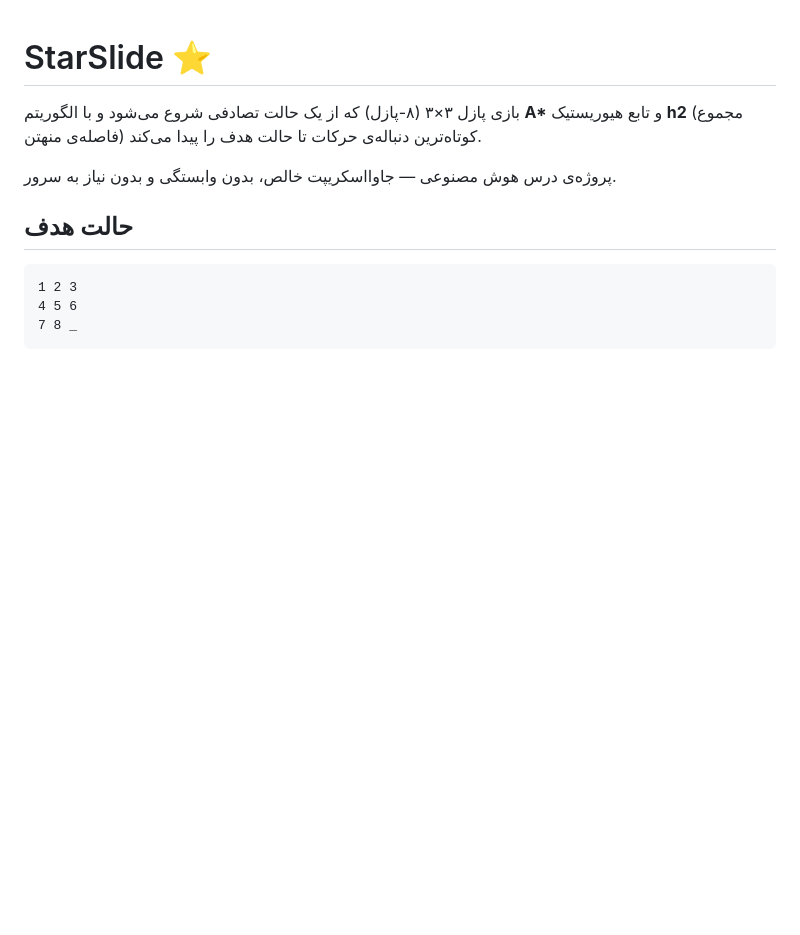
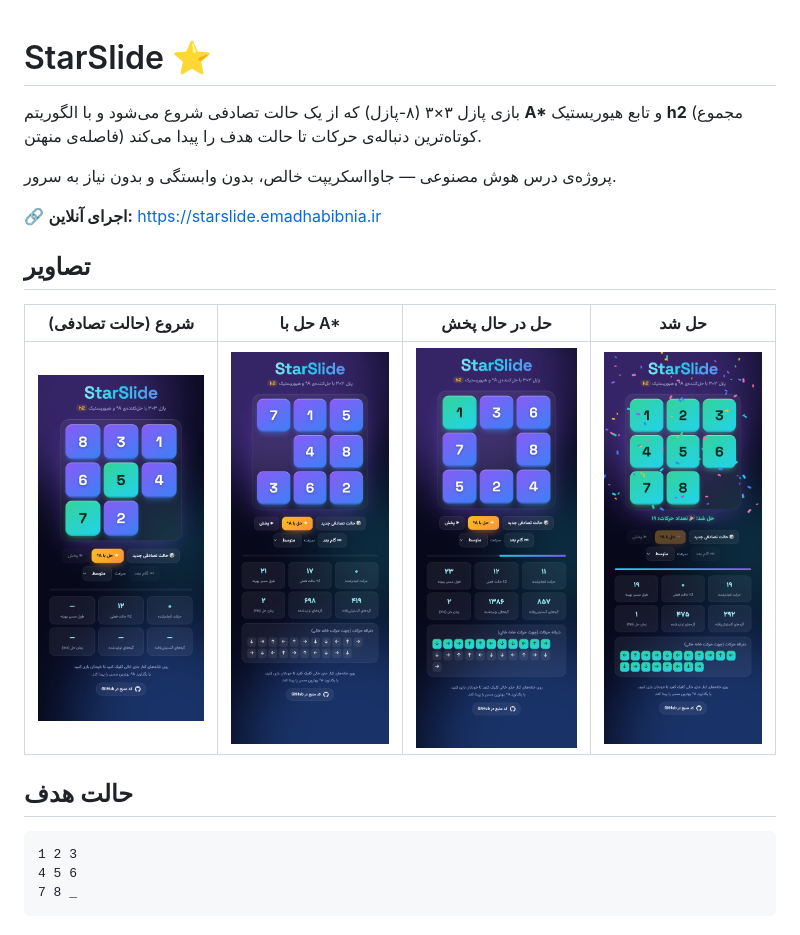
Before and after one commit to Emadhabibnia1385/StarSlide, a Markdown page: README.md, the part around the change. Rendered like a GitHub page; pictures changed too: docs/screenshots/01-start.png (added), docs/screenshots/02-astar-solution.png (added), docs/screenshots/03-playing.png (added); blank space fills up the shorter version.

Commit message:
Add GitHub link to page, screenshots and live URL in README

```diff
--- a/README.md
+++ b/README.md
@@ -3,6 +3,14 @@
 بازی پازل ۳×۳ (۸-پازل) که از یک حالت تصادفی شروع می‌شود و با الگوریتم **A\*** و تابع هیوریستیک **h2** (مجموع فاصله‌ی منهتن) کوتاه‌ترین دنباله‌ی حرکات تا حالت هدف را پیدا می‌کند.
 
 پروژه‌ی درس هوش مصنوعی — جاوااسکریپت خالص، بدون وابستگی و بدون نیاز به سرور.
+
+🔗 **اجرای آنلاین:** https://starslide.emadhabibnia.ir
+
+## تصاویر
+
+| شروع (حالت تصادفی) | حل با A* | حل در حال پخش | حل شد |
+|:--:|:--:|:--:|:--:|
+| <img src="docs/screenshots/01-start.png" width="200"> | <img src="docs/screenshots/02-astar-solution.png" width="200"> | <img src="docs/screenshots/03-playing.png" width="200"> | <img src="docs/screenshots/04-solved.png" width="200"> |
 
 ## حالت هدف
 
```
Also changed, not shown: 2 other files.
